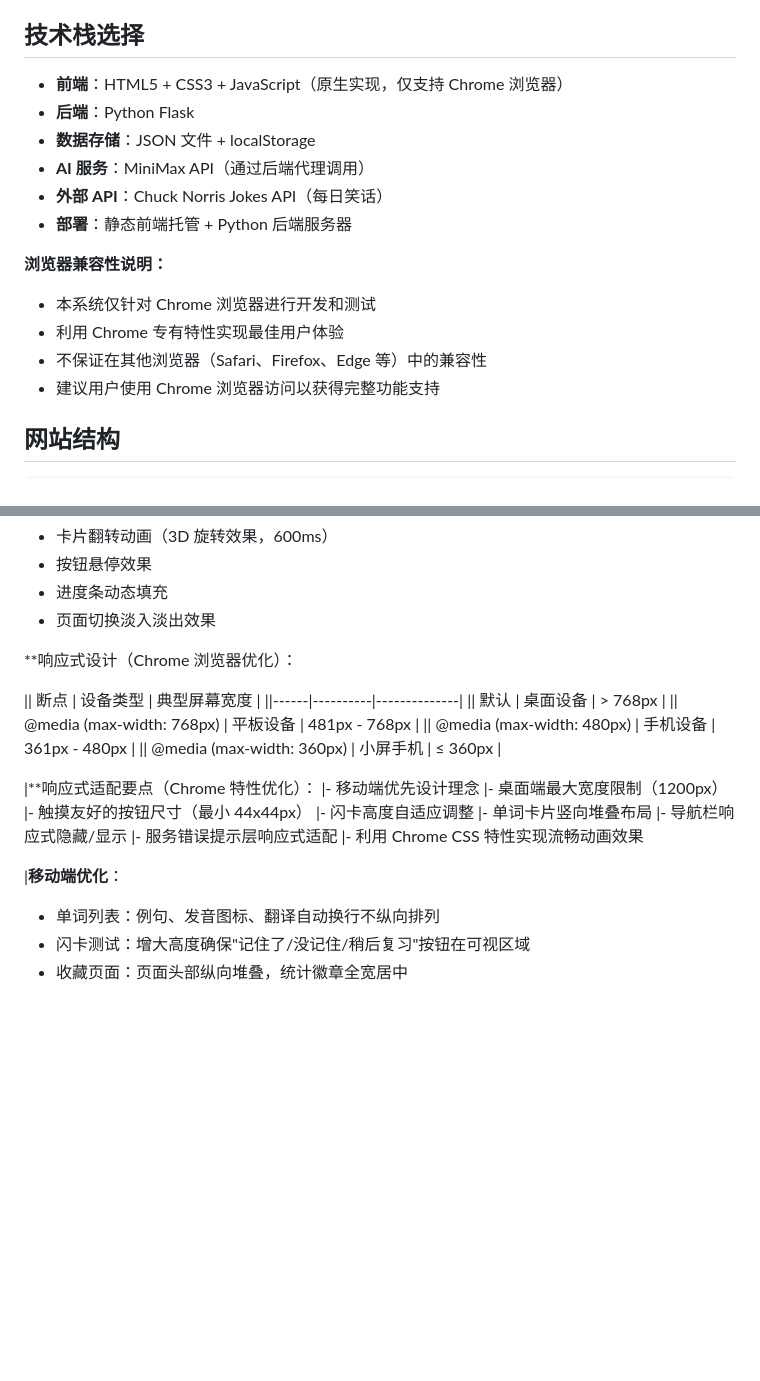
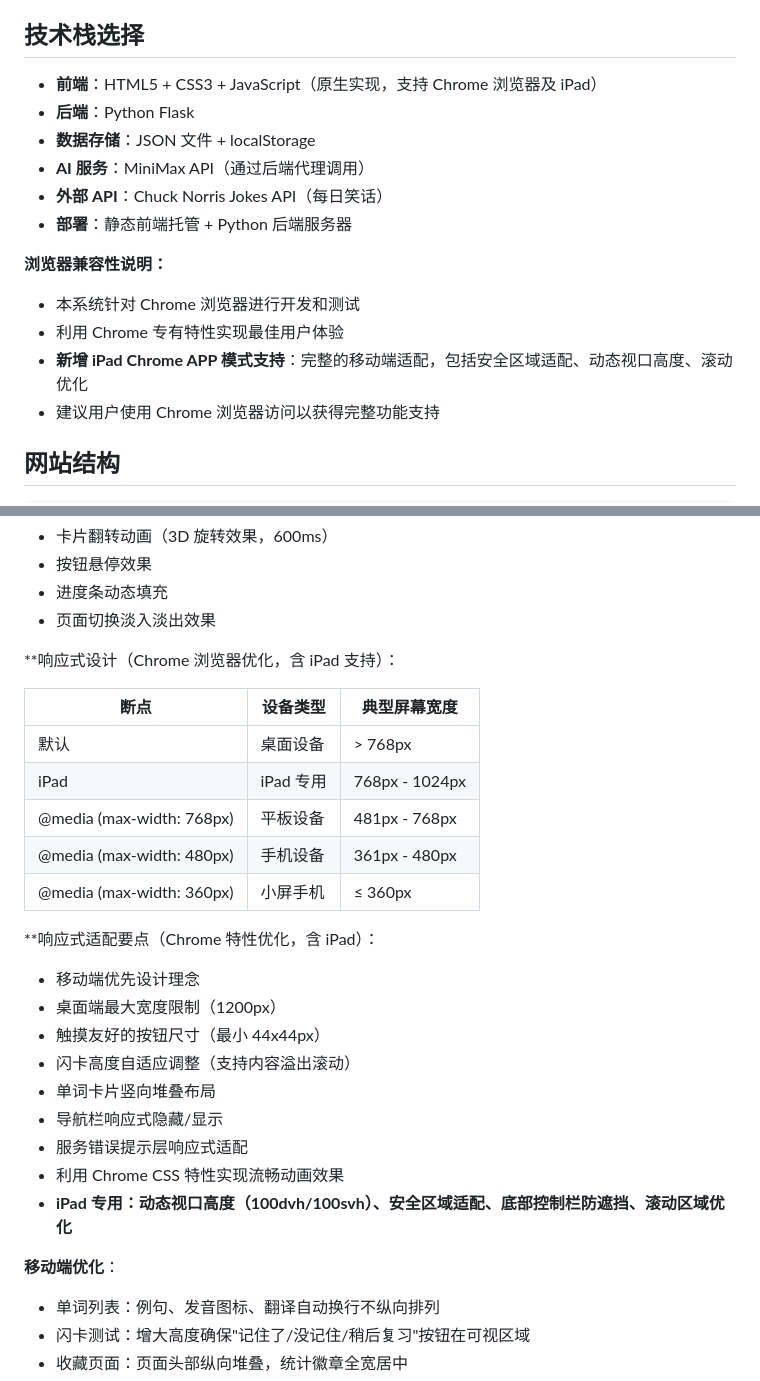
Before and after one commit to gerryyang2025/english-ai-assistant, a Markdown page: PROPOSAL.md, 2 parts joined by grey strips. Drawn GitHub-style; blank space fills up the shorter version.

```diff
--- a/PROPOSAL.md
+++ b/PROPOSAL.md
@@ -88,7 +88,7 @@
 
 ## 技术栈选择
 
-- **前端**：HTML5 + CSS3 + JavaScript（原生实现，仅支持 Chrome 浏览器）
+- **前端**：HTML5 + CSS3 + JavaScript（原生实现，支持 Chrome 浏览器及 iPad）
 - **后端**：Python Flask
 - **数据存储**：JSON 文件 + localStorage
 - **AI 服务**：MiniMax API（通过后端代理调用）
@@ -96,9 +96,9 @@
 - **部署**：静态前端托管 + Python 后端服务器
 
 **浏览器兼容性说明：**
-- 本系统仅针对 Chrome 浏览器进行开发和测试
+- 本系统针对 Chrome 浏览器进行开发和测试
 - 利用 Chrome 专有特性实现最佳用户体验
-- 不保证在其他浏览器（Safari、Firefox、Edge 等）中的兼容性
+- **新增 iPad Chrome APP 模式支持**：完整的移动端适配，包括安全区域适配、动态视口高度、滚动优化
 - 建议用户使用 Chrome 浏览器访问以获得完整功能支持
 
 ## 网站结构
@@ -327,26 +327,28 @@ gunicorn server:app -w 4 -b 0.0.0.0:8082
 - 进度条动态填充
 - 页面切换淡入淡出效果
 
-**响应式设计（Chrome 浏览器优化）：
+**响应式设计（Chrome 浏览器优化，含 iPad 支持）：
 
-|| 断点 | 设备类型 | 典型屏幕宽度 |
-||------|----------|--------------|
-|| 默认 | 桌面设备 | > 768px |
-|| @media (max-width: 768px) | 平板设备 | 481px - 768px |
-|| @media (max-width: 480px) | 手机设备 | 361px - 480px |
-|| @media (max-width: 360px) | 小屏手机 | ≤ 360px |
+| 断点 | 设备类型 | 典型屏幕宽度 |
+|------|----------|--------------|
+| 默认 | 桌面设备 | > 768px |
+| iPad | iPad 专用 | 768px - 1024px |
+| @media (max-width: 768px) | 平板设备 | 481px - 768px |
+| @media (max-width: 480px) | 手机设备 | 361px - 480px |
+| @media (max-width: 360px) | 小屏手机 | ≤ 360px |
 
-|**响应式适配要点（Chrome 特性优化）：
-|- 移动端优先设计理念
-|- 桌面端最大宽度限制（1200px）
-|- 触摸友好的按钮尺寸（最小 44x44px）
-|- 闪卡高度自适应调整
-|- 单词卡片竖向堆叠布局
-|- 导航栏响应式隐藏/显示
-|- 服务错误提示层响应式适配
-|- 利用 Chrome CSS 特性实现流畅动画效果
+**响应式适配要点（Chrome 特性优化，含 iPad）：
+- 移动端优先设计理念
+- 桌面端最大宽度限制（1200px）
+- 触摸友好的按钮尺寸（最小 44x44px）
+- 闪卡高度自适应调整（支持内容溢出滚动）
+- 单词卡片竖向堆叠布局
+- 导航栏响应式隐藏/显示
+- 服务错误提示层响应式适配
+- 利用 Chrome CSS 特性实现流畅动画效果
+- **iPad 专用：动态视口高度（100dvh/100svh）、安全区域适配、底部控制栏防遮挡、滚动区域优化**
 
-|**移动端优化**：
+**移动端优化**：
 - 单词列表：例句、发音图标、翻译自动换行不纵向排列
 - 闪卡测试：增大高度确保"记住了/没记住/稍后复习"按钮在可视区域
 - 收藏页面：页面头部纵向堆叠，统计徽章全宽居中
```
Also changed, not shown: other parts of PROPOSAL.md (+9 -9 lines), DESIGN.md (+6 -3 lines), README.md (+7 -4 lines).
